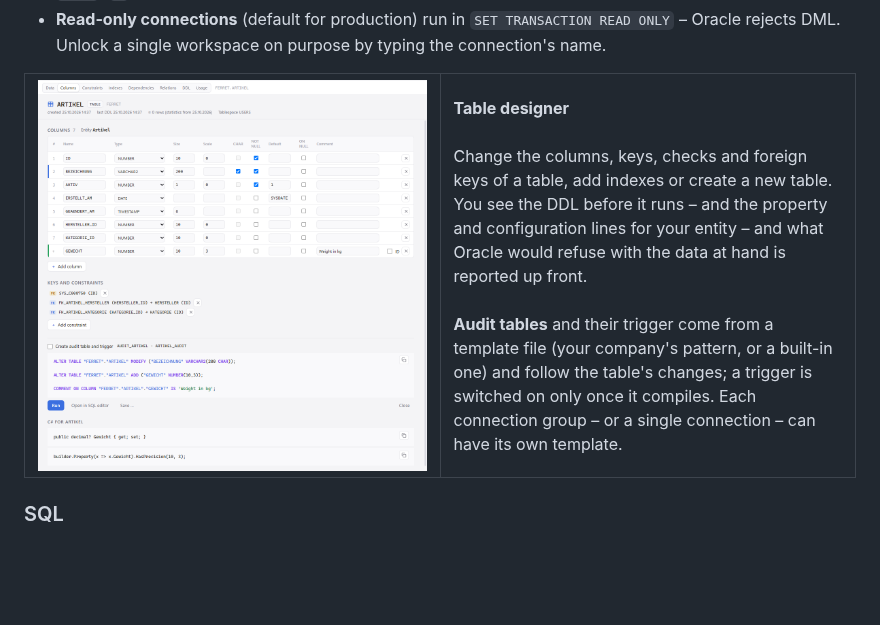
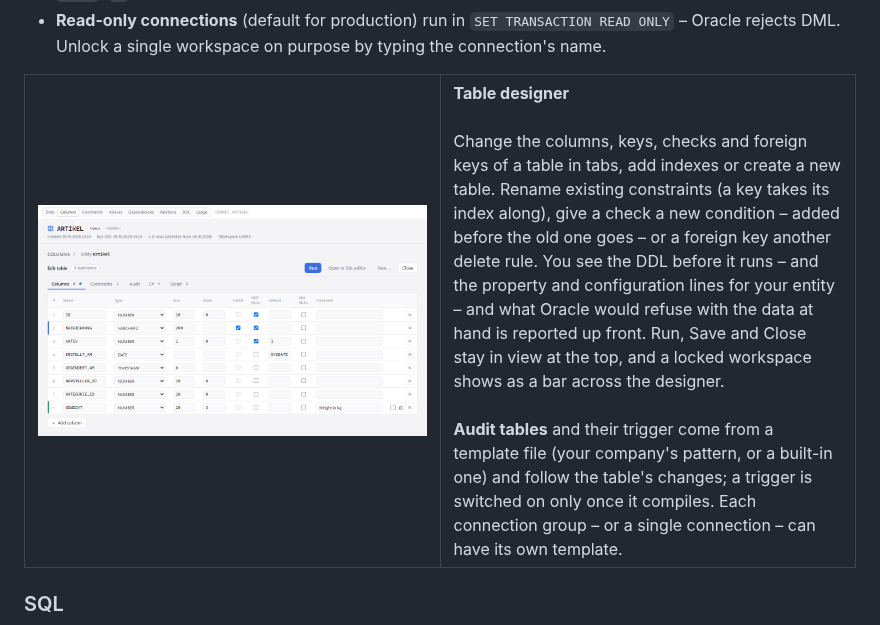
Before and after one commit to JuliusFo/FerretSharp, a Markdown page: README.md, the part around the change. Drawn GitHub-style; pictures changed too: docs/images/designer-light.png; blank space fills up the shorter version.

Commit message:
docs: README and changelog image for the designer tabs
Co-Authored-By: Claude Opus 5.5 <noreply@anthropic.com>

```diff
--- a/README.md
+++ b/README.md
@@ -124,14 +124,16 @@ developer works with an Oracle database day to day:
     <td width="50%">
       <picture>
         <source media="(prefers-color-scheme: dark)" srcset="docs/images/designer-dark.png">
-        <img src="docs/images/designer-light.png" alt="Table designer with a changed and a new column, the DDL it will run and the matching C# lines">
+        <img src="docs/images/designer-light.png" alt="Table designer in tabs: a changed and a new column, the head with the statements it will run and Run, Save and Close, and a C# tab for the new column">
       </picture>
     </td>
     <td width="50%">
       <b>Table designer</b><br><br>
-      Change the columns, keys, checks and foreign keys of a table, add indexes or create a new table. You see the DDL
-      before it runs – and the property and configuration lines for your entity – and what Oracle would refuse with
-      the data at hand is reported up front.<br><br>
+      Change the columns, keys, checks and foreign keys of a table in tabs, add indexes or create a new table. Rename
+      existing constraints (a key takes its index along), give a check a new condition – added before the old one goes –
+      or a foreign key another delete rule. You see the DDL before it runs – and the property and configuration lines
+      for your entity – and what Oracle would refuse with the data at hand is reported up front. Run, Save and Close stay
+      in view at the top, and a locked workspace shows as a bar across the designer.<br><br>
       <b>Audit tables</b> and their trigger come from a template file (your company's pattern, or a built-in one) and
       follow the table's changes; a trigger is switched on only once it compiles. Each connection group – or a single
       connection – can have its own template.
```
Also changed, not shown: CHANGELOG.md (+3 -0 lines), docs/work-packages/small-designer-tabs.md (+3 -0 lines), docs/images/changelog/3.51.0-designer-constraints.png (added), docs/images/designer-dark.png.
